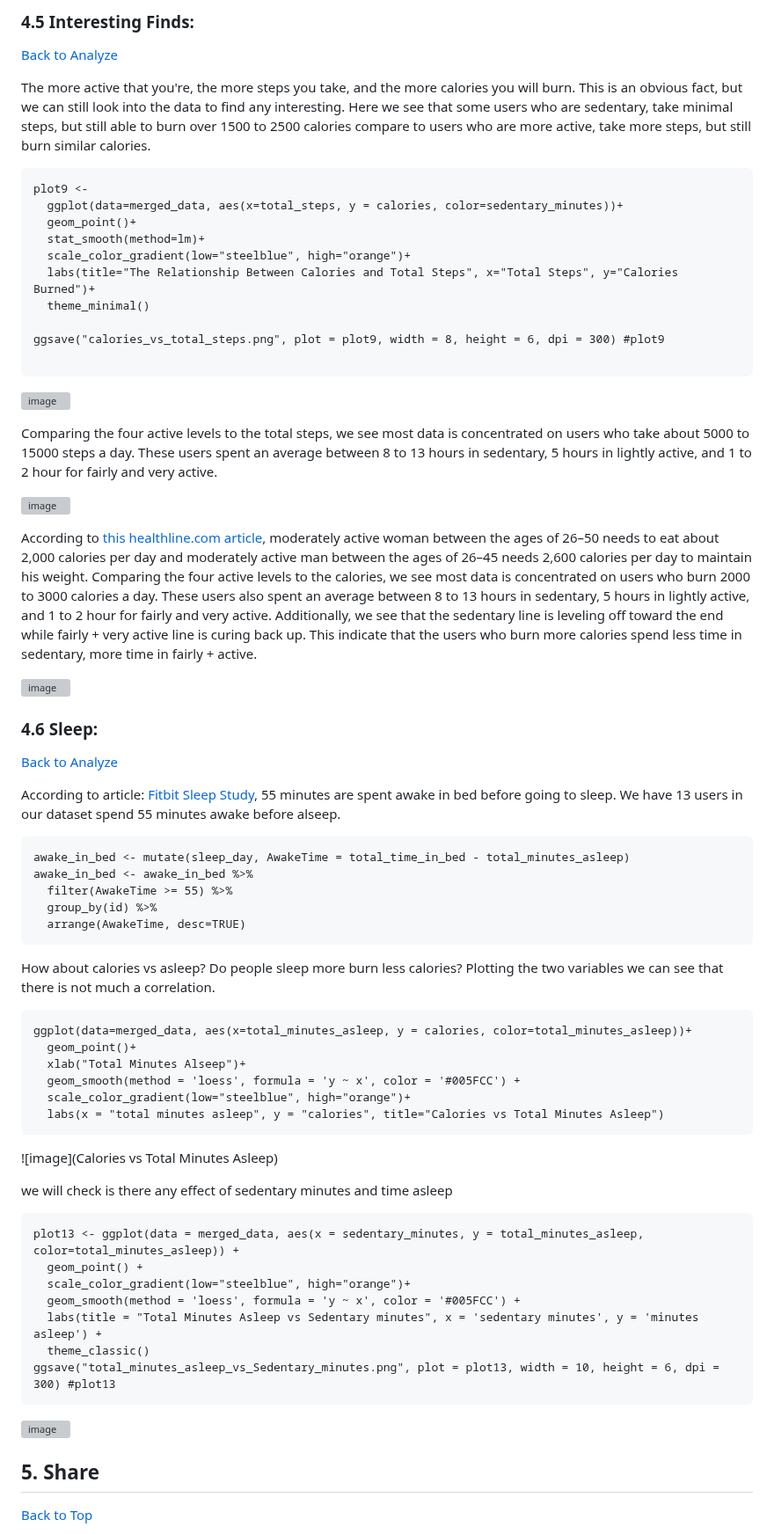
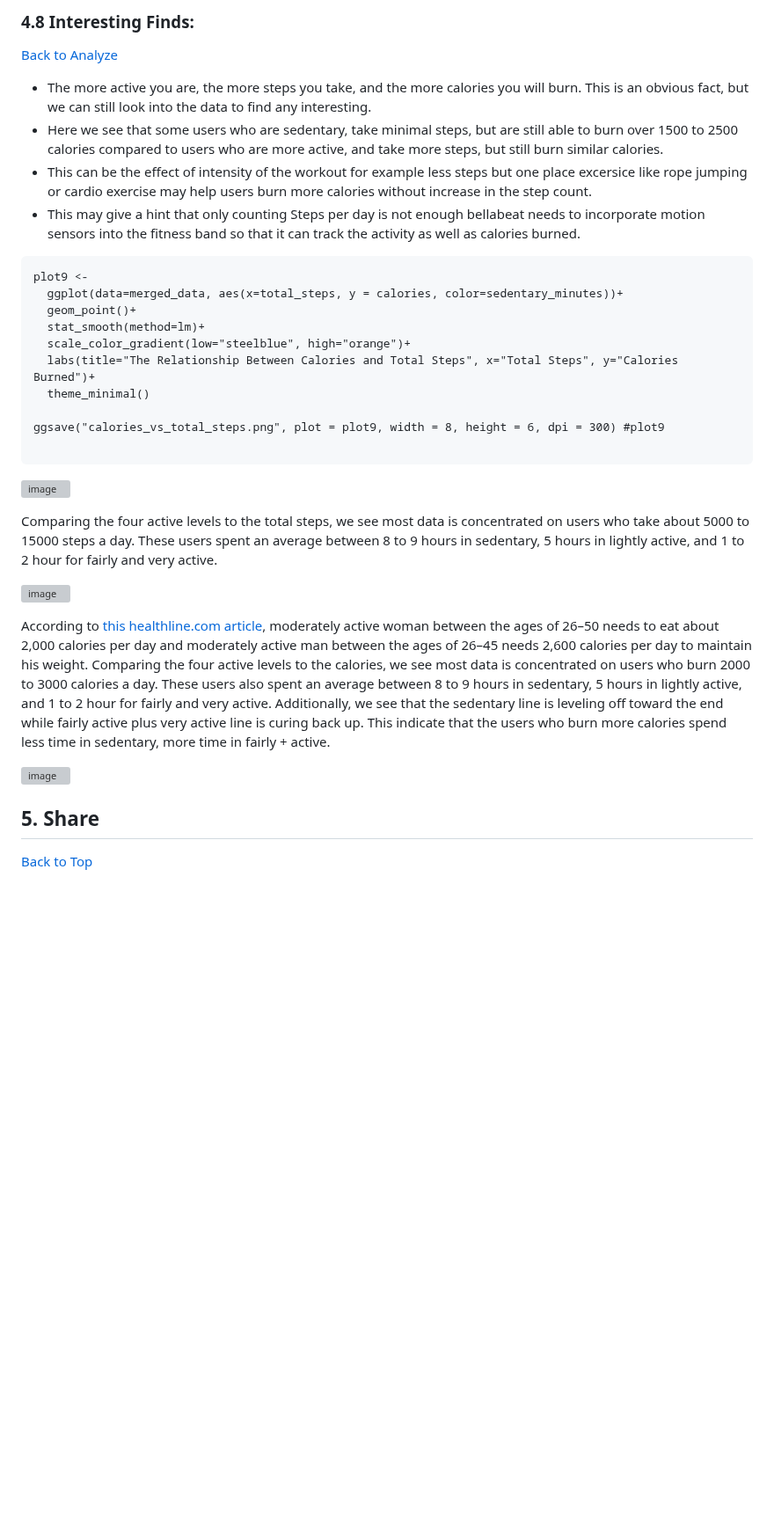
Before and after one commit to bhagyashri49641/Bellabeat_data_analysis, a Markdown page: README.md, the part around one of its changes. Shown at 88% size. Drawn GitHub-style; blank space fills up the shorter version; grey boxes are pictures that could not be loaded.

````diff
--- a/README.md
+++ b/README.md
@@ -345,9 +394,12 @@ ggsave("Average_Weekday_Steps.png", plot = Average_Weekday_Steps, width = 8, hei
 
 
-### 4.5 Interesting Finds:
+### 4.8 Interesting Finds:
 [Back to Analyze](#4-analyze)
 
-The more active that you're, the more steps you take, and the more calories you will burn. This is an obvious fact, but we can still look into the data to find any interesting. Here we see that some users who are sedentary, take minimal steps, but still able to burn over 1500 to 2500 calories compare to users who are more active, take more steps, but still burn similar calories.
+- The more active you are, the more steps you take, and the more calories you will burn. This is an obvious fact, but we can still look into the data to find any interesting.
+- Here we see that some users who are sedentary, take minimal steps, but are still able to burn over 1500 to 2500 calories compared to users who are more active, and take more steps, but still burn similar calories.
+- This can be the effect of intensity of the workout for example less steps but one place excersice like rope jumping or cardio exercise may help users burn more calories without increase in the step count.
+- This may give a hint that only counting Steps per day is not enough bellabeat needs to incorporate motion sensors into the fitness band so that it can track the activity as well as calories burned.
 
 ```
 plot9 <-
@@ -363,49 +415,13 @@ ggsave("calories_vs_total_steps.png", plot = plot9, width = 8, height = 6, dpi =
 ```
 ![image](https://github.com/bhagyashri49641/Bellabeat_data_analysis/blob/6000684cdb6b0b231a8378d4f2913ee761aa585c/calories_vs_total_steps.png)
 
-Comparing the four active levels to the total steps, we see most data is concentrated on users who take about 5000 to 15000 steps a day. These users spent an average between 8 to 13 hours in sedentary, 5 hours in lightly active, and 1 to 2 hour for fairly and very active.
+Comparing the four active levels to the total steps, we see most data is concentrated on users who take about 5000 to 15000 steps a day. These users spent an average between 8 to 9 hours in sedentary, 5 hours in lightly active, and 1 to 2 hour for fairly and very active.
 
 ![image](https://github.com/bhagyashri49641/Bellabeat_data_analysis/blob/6000684cdb6b0b231a8378d4f2913ee761aa585c/active_minutes_vs_steps.png)
 
-According to [this healthline.com article](https://www.healthline.com/nutrition/how-many-calories-per-day#average-calorie-needs), moderately active woman between the ages of 26–50 needs to eat about 2,000 calories per day and moderately active man between the ages of 26–45 needs 2,600 calories per day to maintain his weight. Comparing the four active levels to the calories, we see most data is concentrated on users who burn 2000 to 3000 calories a day. These users also spent an average between 8 to 13 hours in sedentary, 5 hours in lightly active, and 1 to 2 hour for fairly and very active. Additionally, we see that the sedentary line is leveling off toward the end while fairly + very active line is curing back up. This indicate that the users who burn more calories spend less time in sedentary, more time in fairly + active.
+According to [this healthline.com article](https://www.healthline.com/nutrition/how-many-calories-per-day#average-calorie-needs), moderately active woman between the ages of 26–50 needs to eat about 2,000 calories per day and moderately active man between the ages of 26–45 needs 2,600 calories per day to maintain his weight. Comparing the four active levels to the calories, we see most data is concentrated on users who burn 2000 to 3000 calories a day. These users also spent an average between 8 to 9 hours in sedentary, 5 hours in lightly active, and 1 to 2 hour for fairly and very active. Additionally, we see that the sedentary line is leveling off toward the end while fairly active plus very active line is curing back up. This indicate that the users who burn more calories spend less time in sedentary, more time in fairly + active.
 
 ![image](https://github.com/bhagyashri49641/Bellabeat_data_analysis/blob/6000684cdb6b0b231a8378d4f2913ee761aa585c/active_minutes_vs_calories.png)
-
-### 4.6 Sleep:
-[Back to Analyze](#4-analyze)
-
-According to article: [Fitbit Sleep Study](https://blog.fitbit.com/sleep-study/#:~:text=The%20average%20Fitbit%20user%20is,is%20spent%20restless%20or%20awake.&text=People%20who%20sleep%205%20hours,the%20beginning%20of%20the%20night.), 55 minutes are spent awake in bed before going to sleep. We have 13 users in our dataset spend 55 minutes awake before alseep.
-
-```
-awake_in_bed <- mutate(sleep_day, AwakeTime = total_time_in_bed - total_minutes_asleep)
-awake_in_bed <- awake_in_bed %>%
-  filter(AwakeTime >= 55) %>%
-  group_by(id) %>%
-  arrange(AwakeTime, desc=TRUE)
-```
-
-How about calories vs asleep? Do people sleep more burn less calories? Plotting the two variables we can see that there is not much a correlation.
-```
-ggplot(data=merged_data, aes(x=total_minutes_asleep, y = calories, color=total_minutes_asleep))+
-  geom_point()+
-  xlab("Total Minutes Alseep")+
-  geom_smooth(method = 'loess', formula = 'y ~ x', color = '#005FCC') +
-  scale_color_gradient(low="steelblue", high="orange")+
-  labs(x = "total minutes asleep", y = "calories", title="Calories vs Total Minutes Asleep")
-```
-![image](Calories vs Total Minutes Asleep)
-
-we will check is there any effect of sedentary minutes and time asleep
-```
-plot13 <- ggplot(data = merged_data, aes(x = sedentary_minutes, y = total_minutes_asleep, color=total_minutes_asleep)) +
-  geom_point() +
-  scale_color_gradient(low="steelblue", high="orange")+
-  geom_smooth(method = 'loess', formula = 'y ~ x', color = '#005FCC') +
-  labs(title = "Total Minutes Asleep vs Sedentary minutes", x = 'sedentary minutes', y = 'minutes asleep') +
-  theme_classic()
-ggsave("total_minutes_asleep_vs_Sedentary_minutes.png", plot = plot13, width = 10, height = 6, dpi = 300) #plot13
-```
-![image](https://github.com/bhagyashri49641/Bellabeat_data_analysis/blob/6000684cdb6b0b231a8378d4f2913ee761aa585c/total_minutes_asleep_vs_Sedentary_minutes.png)
 
 
 ## 5. Share
````
Also changed, not shown: other parts of README.md (+85 -36 lines).
